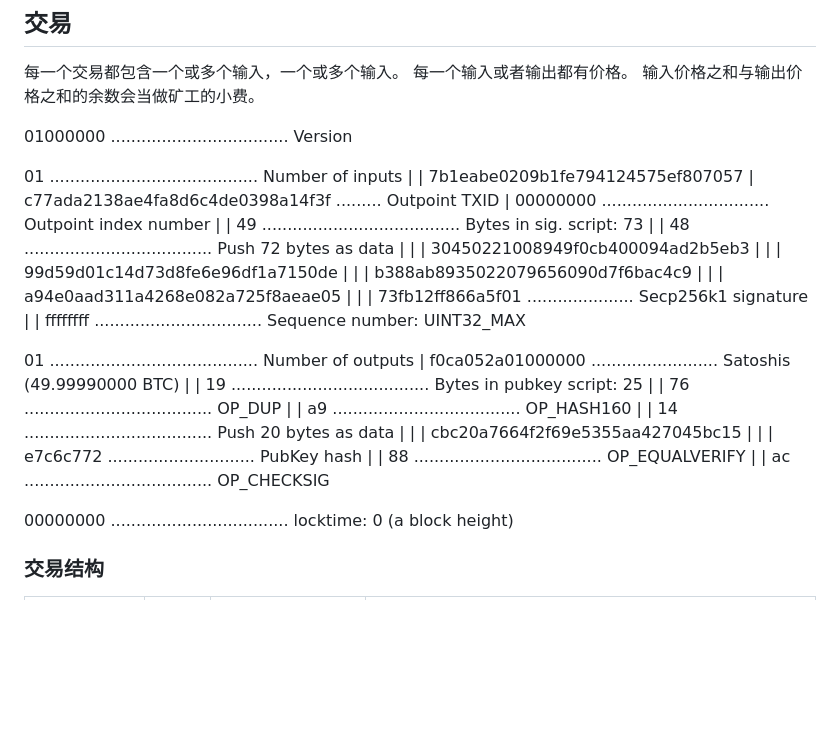
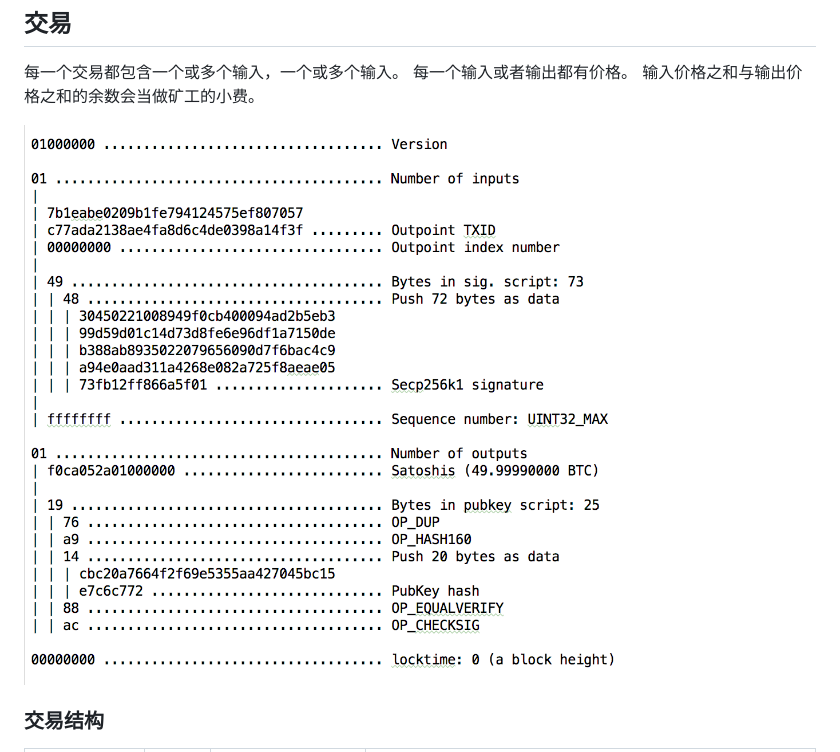
Before and after one commit to fulme/preview, a Markdown page: doc/blockchain/README.md, the part around the change printed below. GitHub-like rendering; pictures changed too: doc/blockchain/transaction.png (added); blank space fills up the shorter version.

Commit message:
replace text to image

```diff
--- a/doc/blockchain/README.md
+++ b/doc/blockchain/README.md
@@ -147,37 +148,7 @@ Bloom过滤器不需要提供地址，只需要提供M种散列算法及长度
 每一个输入或者输出都有价格。
 输入价格之和与输出价格之和的余数会当做矿工的小费。
 
-01000000 ................................... Version
-
-01 ......................................... Number of inputs
-|
-| 7b1eabe0209b1fe794124575ef807057
-| c77ada2138ae4fa8d6c4de0398a14f3f ......... Outpoint TXID
-| 00000000 ................................. Outpoint index number
-|
-| 49 ....................................... Bytes in sig. script: 73
-| | 48 ..................................... Push 72 bytes as data
-| | | 30450221008949f0cb400094ad2b5eb3
-| | | 99d59d01c14d73d8fe6e96df1a7150de
-| | | b388ab8935022079656090d7f6bac4c9
-| | | a94e0aad311a4268e082a725f8aeae05
-| | | 73fb12ff866a5f01 ..................... Secp256k1 signature
-|
-| ffffffff ................................. Sequence number: UINT32_MAX
-
-01 ......................................... Number of outputs
-| f0ca052a01000000 ......................... Satoshis (49.99990000 BTC)
-|
-| 19 ....................................... Bytes in pubkey script: 25
-| | 76 ..................................... OP_DUP
-| | a9 ..................................... OP_HASH160
-| | 14 ..................................... Push 20 bytes as data
-| | | cbc20a7664f2f69e5355aa427045bc15
-| | | e7c6c772 ............................. PubKey hash
-| | 88 ..................................... OP_EQUALVERIFY
-| | ac ..................................... OP_CHECKSIG
-
-00000000 ................................... locktime: 0 (a block height)
+![](transaction.png)
 
 ### 交易结构
 |名称|字节数|数据类型|描述|
```
Also changed, not shown: other parts of doc/blockchain/README.md (+1 -0 lines).
